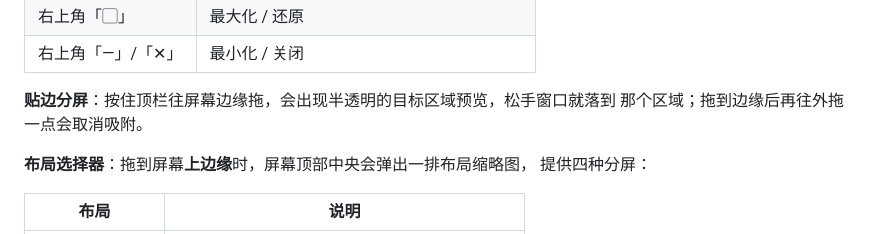
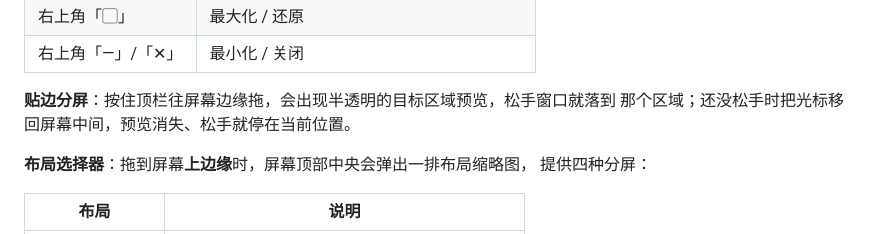
Before and after one commit to Ky-l0r/Stent, a Markdown page: README.md, the part around the change. Rendered like a GitHub page.

Commit message:
README：贴边描述的取消条件写错了
光标出不了屏幕，所以不存在"再往外拖一点取消吸附"；实际是移回屏幕中间
预览就消失。

```diff
--- a/README.md
+++ b/README.md
@@ -268,7 +268,7 @@ python main.py --browser      # 只起本机服务，用浏览器调前端
 | 右上角「—」/「✕」 | 最小化 / 关闭 |
 
 **贴边分屏**：按住顶栏往屏幕边缘拖，会出现半透明的目标区域预览，松手窗口就落到
-那个区域；拖到边缘后再往外拖一点会取消吸附。
+那个区域；还没松手时把光标移回屏幕中间，预览消失、松手就停在当前位置。
 
 **布局选择器**：拖到屏幕**上边缘**时，屏幕顶部中央会弹出一排布局缩略图，
 提供四种分屏：
```
